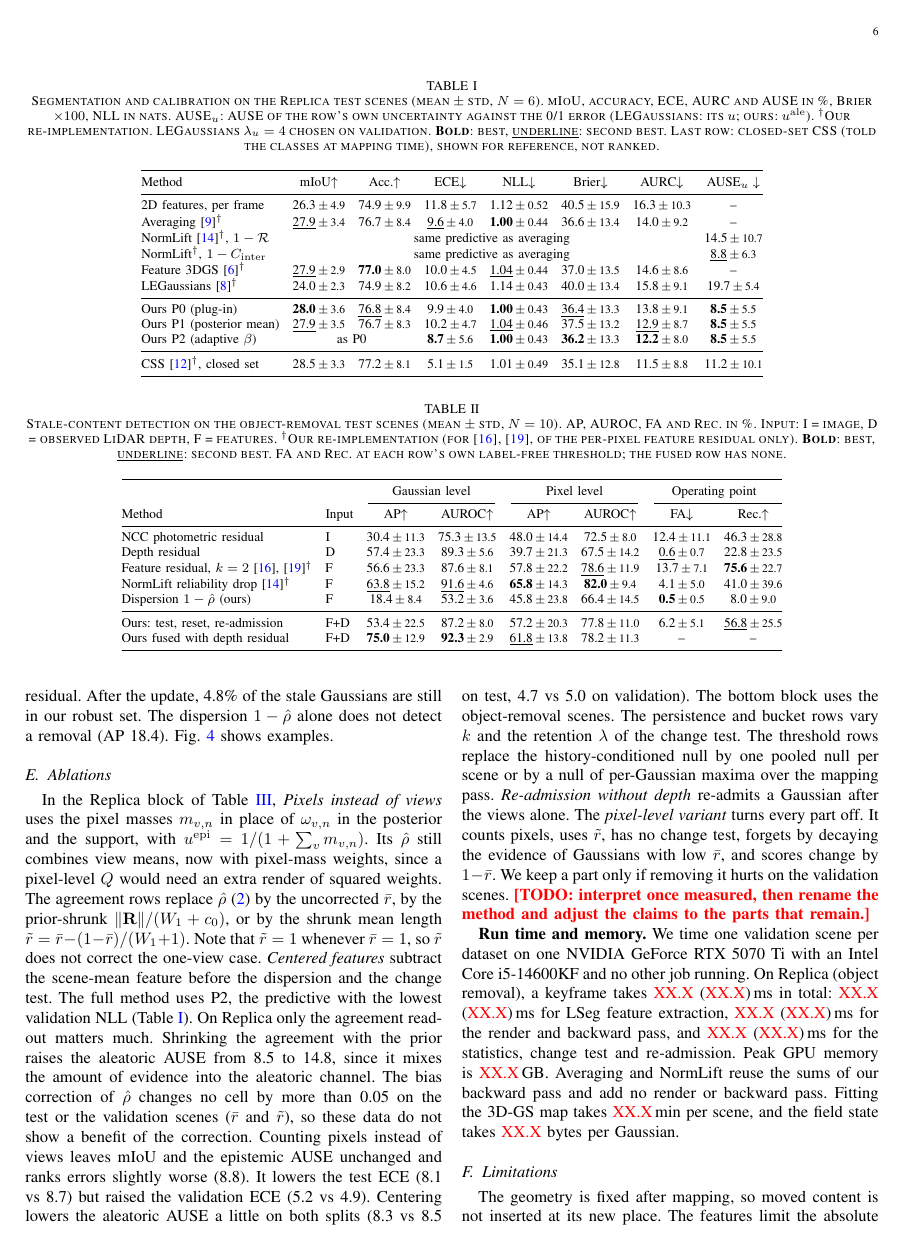
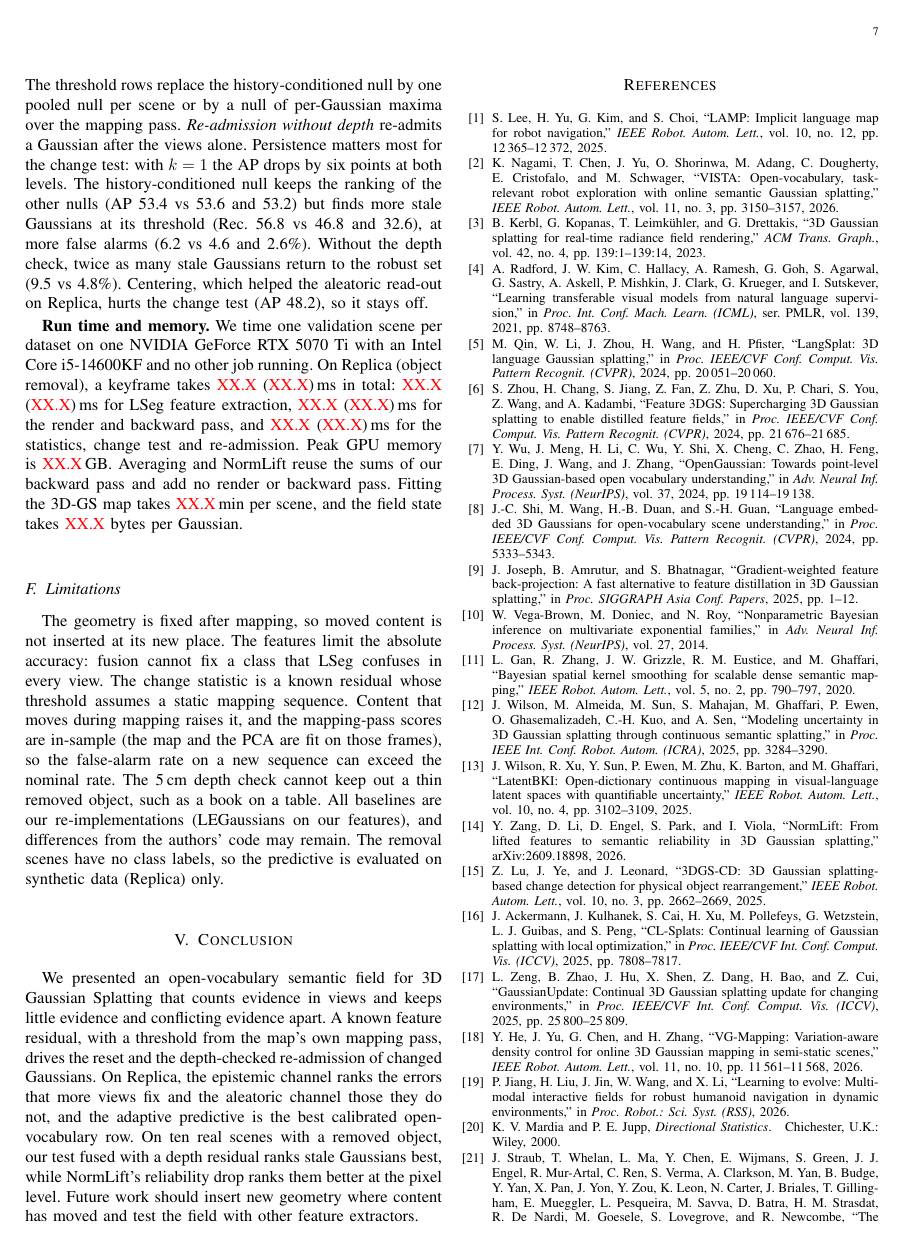
Before and after one commit to pairs-lab/uags, a LaTeX paper (papers/main.tex): page 6 of 10 before the commit and page 7 of 10 after it. Compiled offline with pdfLaTeX.

Commit message:
Fill the object-removal ablations of Table III

```diff
--- a/papers/main.tex
+++ b/papers/main.tex
@@ -971,7 +971,8 @@ $\lVert\R\rVert/(W_1+c_0)$, or by the shrunk mean length
 $\tilde r=\bar r-(1-\bar r)/(W_1+1)$. Note that $\tilde r=1$ whenever
 $\bar r=1$, so $\tilde r$ does not correct the one-view case. \emph{Centered
 features} subtract the scene-mean feature before the dispersion and the
-change test. The full method uses P2, the predictive with the lowest
+change test. The \emph{pixel-level variant} turns every part off: it counts
+pixels, uses $\tilde r$ and has no change test. The full method uses P2, the predictive with the lowest
 validation NLL (Table~\ref{tab:replica}). On Replica only the agreement
 read-out matters much. Shrinking the agreement with the prior raises the
 aleatoric AUSE from 8.5 to 14.8, since it mixes the amount of evidence into
@@ -982,17 +983,17 @@ of views leaves mIoU and the epistemic AUSE unchanged and ranks errors slightly
 worse (8.8). It lowers the test ECE (8.1 vs 8.7) but raised the validation ECE
 (5.2 vs 4.9). Centering lowers the aleatoric AUSE a little on both splits (8.3
 vs 8.5 on test, 4.7 vs 5.0 on validation). The bottom block uses the
-object-removal scenes. The persistence and bucket rows vary $k$ and the retention $\lambda$ of
-the change test. The threshold rows replace the history-conditioned null by
-one pooled null per scene or by a null of per-Gaussian maxima over the mapping
-pass.
-\emph{Re-admission without depth} re-admits a Gaussian after the views alone.
-The \emph{pixel-level variant} turns every part off. It counts pixels, uses
-$\tilde r$, has no change test, forgets by decaying the evidence of Gaussians
-with low $\bar r$, and scores change by $1-\bar r$. We keep a part only if
-removing it hurts on the validation scenes. \todo{interpret once
-measured, then rename the method and adjust the claims to the parts that
-remain.}
+object-removal scenes. The persistence row sets $k=1$. The threshold rows
+replace the history-conditioned null by one pooled null per scene or by a null
+of per-Gaussian maxima over the mapping pass. \emph{Re-admission without depth}
+re-admits a Gaussian after the views alone. Persistence matters most for the change test: with $k=1$
+the AP drops by six points at both levels. The history-conditioned null keeps
+the ranking of the other nulls (AP 53.4 vs 53.6 and 53.2) but finds more
+stale Gaussians at its threshold (Rec.\ 56.8 vs 46.8 and 32.6), at more false
+alarms (6.2 vs 4.6 and 2.6\%). Without the depth check, twice as many stale
+Gaussians return to the robust set (9.5 vs 4.8\%). Centering, which helped
+the aleatoric read-out on Replica, hurts the change test (AP 48.2), so it
+stays off.
 
 %% Run time and memory: the former Table IV is parked in parked_sections.tex.
 %% Hardware from nvidia-smi and lscpu on the mapping machine (2026-09-29).
```
Also changed, not shown: docs/reports/2026-10-17-paper-completion/logs/nor_tab3_test.txt (+7 -8 lines), papers/main.tex (18 more changed lines).
